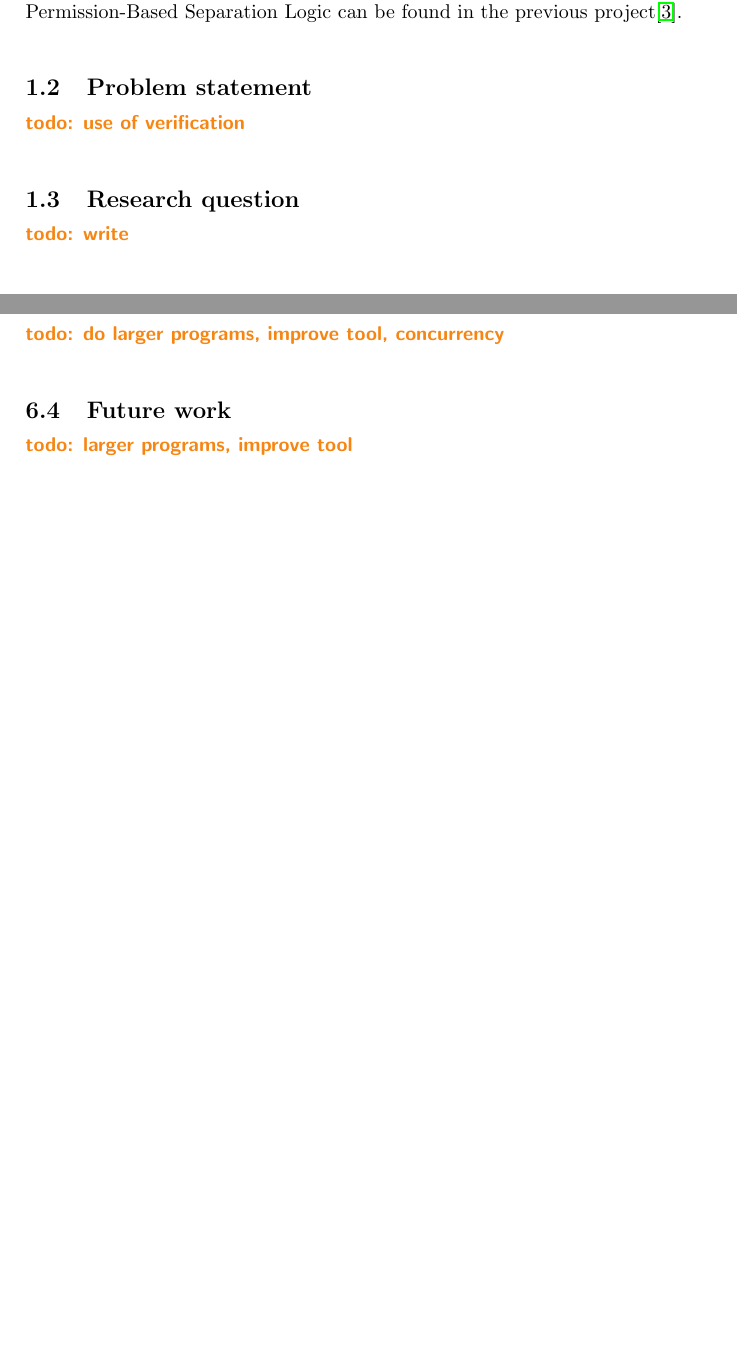
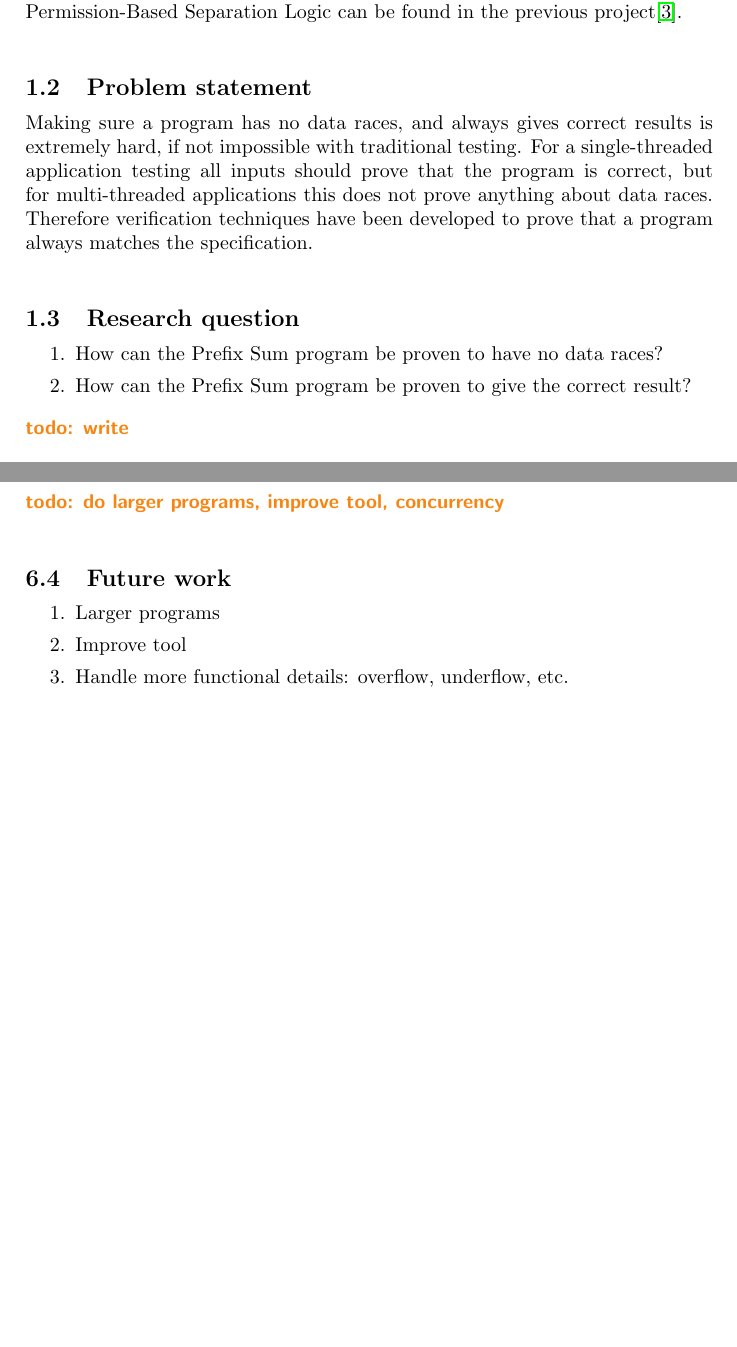
Before and after one commit to NLthijs48/PrefixSumVerification, a LaTeX document (Report/report.tex): two parts of pages 7 and 12 of 13, joined at a grey line, cut so that both start at the same text, the shorter picture padded with empty space. Compiled offline with pdfLaTeX.

Commit message:
Add basic research questions

```diff
--- a/Report/report.tex
+++ b/Report/report.tex
@@ -172,9 +172,15 @@ The algorithm to calculate prefix sums can be structured in such a way that larg
 For the verification of the Prefix Sum program Permission-Based Separation Logic is used to specify the behavior of the program, and the tool VerCors is used to verify that the code matches the specification. A description of Permission-Based Separation Logic can be found in the previous project\cite{bachelorThesis}.
 
 \subsection{Problem statement}
-\todo{use of verification}
+Making sure a program has no data races, and always gives correct results is extremely hard, if not impossible with traditional testing. For a single-threaded application testing all inputs should prove that the program is correct, but for multi-threaded applications this does not prove anything about data races. Therefore verification techniques have been developed to prove that a program always matches the specification.
 
 \subsection{Research question}
+
+\begin{enumerate}
+	\item How can the Prefix Sum program be proven to have no data races?
+	\item How can the Prefix Sum program be proven to give the correct result?
+\end{enumerate}
+
 \todo{write}
 
 \subsection{Approach}
@@ -219,8 +225,11 @@ For the verification of the Prefix Sum program Permission-Based Separation Logic
 \todo{do larger programs, improve tool, concurrency}
 
 \subsection{Future work}
-\todo{larger programs, improve tool}
-
+\begin{enumerate}
+	\item Larger programs
+	\item Improve tool
+	\item Handle more functional details: overflow, underflow, etc.
+\end{enumerate}
 
 \bibliographystyle{abbrv}
 \bibliography{Report}
```
